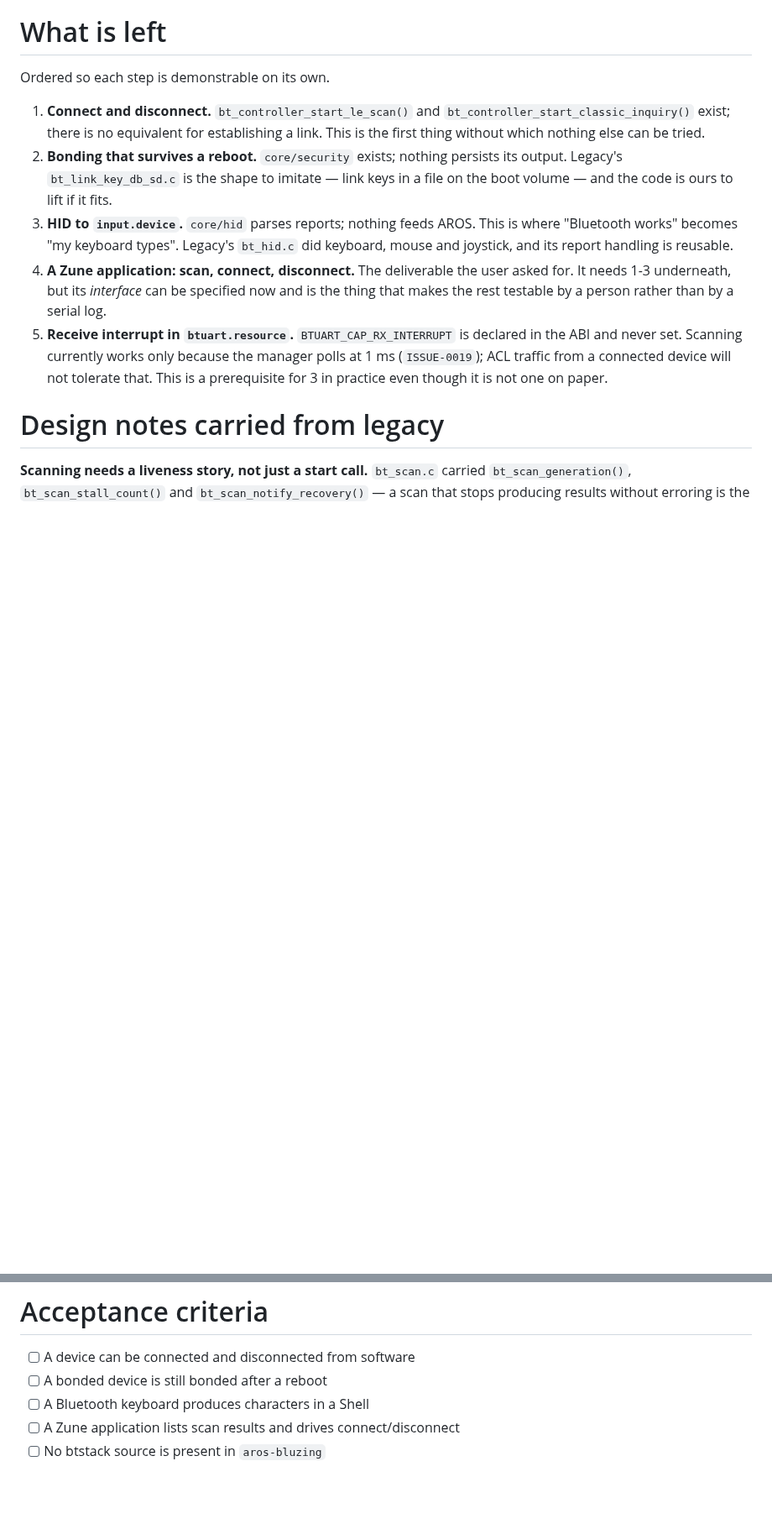
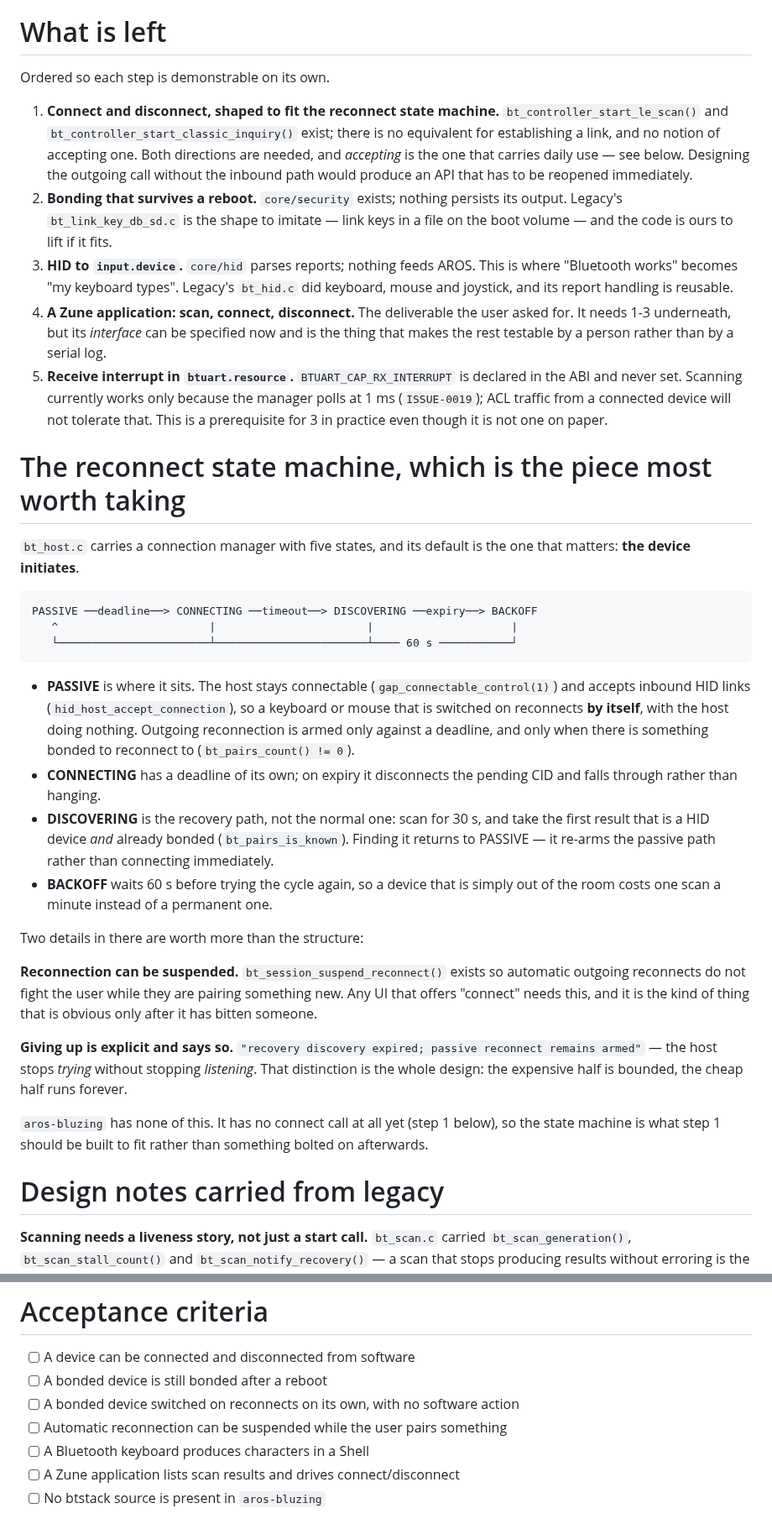
Before and after one commit to JJDSNT/bellatrix, a Markdown page: AI_context/issues/ISSUE-0028.md, 2 parts joined by grey strips. Shown at 84% size. Drawn GitHub-style; blank space fills up the shorter version.

Commit message:
docs(issues): record the reconnect design and what AROS TLSF offers Emu68
ISSUE-0027 now states the comparison in the useful direction. Besides the split
fix, AROS carries free-list validation Emu68 has none of -- tlsf_valid_bucket,
tlsf_block_in_area and a report-once flag, zero occurrences against four, nine
and three. That is worth more on the Emu68 side than ours: their allocator runs
under a JIT where a corrupted free list faults with no attribution, while this
names the bucket, the block and the task. Listed as a separate offer so the
one-line fix is not held up by the larger change.

ISSUE-0028 gains the piece of legacy most worth taking: a five-state connection
manager whose default state is the device initiating. The host stays connectable
and accepts inbound HID links, so a keyboard switched on reconnects by itself;
outgoing reconnection is armed only against a deadline and only when something
is bonded, discovery is a bounded recovery path, and backoff keeps an absent
device cheap.

Two details there outlive the structure: reconnection can be suspended so it
does not fight the user mid-pairing, and giving up is explicit -- "recovery
discovery expired; passive reconnect remains armed" stops trying without
stopping listening.

That reshapes step 1: connect and accept have to be designed together, because
an outgoing-only API would have to be reopened as soon as the inbound path is
added.

Co-Authored-By: Claude Opus 5 <noreply@anthropic.com>

````diff
--- a/AI_context/issues/ISSUE-0028.md
+++ b/AI_context/issues/ISSUE-0028.md
@@ -80,10 +80,12 @@ So the protocol work is largely done. The gap is integration and lifecycle.
 
 Ordered so each step is demonstrable on its own.
 
-1. **Connect and disconnect.** `bt_controller_start_le_scan()` and
-   `bt_controller_start_classic_inquiry()` exist; there is no equivalent for
-   establishing a link. This is the first thing without which nothing else can
-   be tried.
+1. **Connect and disconnect, shaped to fit the reconnect state machine.**
+   `bt_controller_start_le_scan()` and `bt_controller_start_classic_inquiry()`
+   exist; there is no equivalent for establishing a link, and no notion of
+   accepting one. Both directions are needed, and *accepting* is the one that
+   carries daily use — see below. Designing the outgoing call without the
+   inbound path would produce an API that has to be reopened immediately.
 2. **Bonding that survives a reboot.** `core/security` exists; nothing persists
    its output. Legacy's `bt_link_key_db_sd.c` is the shape to imitate — link keys
    in a file on the boot volume — and the code is ours to lift if it fits.
@@ -99,6 +101,48 @@ Ordered so each step is demonstrable on its own.
    manager polls at 1 ms (`ISSUE-0019`); ACL traffic from a connected device will
    not tolerate that. This is a prerequisite for 3 in practice even though it is
    not one on paper.
+
+# The reconnect state machine, which is the piece most worth taking
+
+`bt_host.c` carries a connection manager with five states, and its default is the
+one that matters: **the device initiates**.
+
+```
+PASSIVE ──deadline──> CONNECTING ──timeout──> DISCOVERING ──expiry──> BACKOFF
+   ^                       |                       |                     |
+   └───────────────────────┴───────────────────────┴──── 60 s ───────────┘
+```
+
+- **PASSIVE** is where it sits. The host stays connectable
+  (`gap_connectable_control(1)`) and accepts inbound HID links
+  (`hid_host_accept_connection`), so a keyboard or mouse that is switched on
+  reconnects **by itself**, with the host doing nothing. Outgoing reconnection is
+  armed only against a deadline, and only when there is something bonded to
+  reconnect to (`bt_pairs_count() != 0`).
+- **CONNECTING** has a deadline of its own; on expiry it disconnects the pending
+  CID and falls through rather than hanging.
+- **DISCOVERING** is the recovery path, not the normal one: scan for 30 s, and
+  take the first result that is a HID device *and* already bonded
+  (`bt_pairs_is_known`). Finding it returns to PASSIVE — it re-arms the passive
+  path rather than connecting immediately.
+- **BACKOFF** waits 60 s before trying the cycle again, so a device that is
+  simply out of the room costs one scan a minute instead of a permanent one.
+
+Two details in there are worth more than the structure:
+
+**Reconnection can be suspended.** `bt_session_suspend_reconnect()` exists so
+automatic outgoing reconnects do not fight the user while they are pairing
+something new. Any UI that offers "connect" needs this, and it is the kind of
+thing that is obvious only after it has bitten someone.
+
+**Giving up is explicit and says so.** `"recovery discovery expired; passive
+reconnect remains armed"` — the host stops *trying* without stopping *listening*.
+That distinction is the whole design: the expensive half is bounded, the cheap
+half runs forever.
+
+`aros-bluzing` has none of this. It has no connect call at all yet (step 1
+below), so the state machine is what step 1 should be built to fit rather than
+something bolted on afterwards.
 
 # Design notes carried from legacy
 
@@ -123,6 +167,8 @@ printing, and it survives the case where the console is the thing that is broken
 
 - [ ] A device can be connected and disconnected from software
 - [ ] A bonded device is still bonded after a reboot
+- [ ] A bonded device switched on reconnects on its own, with no software action
+- [ ] Automatic reconnection can be suspended while the user pairs something
 - [ ] A Bluetooth keyboard produces characters in a Shell
 - [ ] A Zune application lists scan results and drives connect/disconnect
 - [ ] No btstack source is present in `aros-bluzing`
````
Also changed, not shown: AI_context/issues/ISSUE-0027.md (+29 -1 lines).
